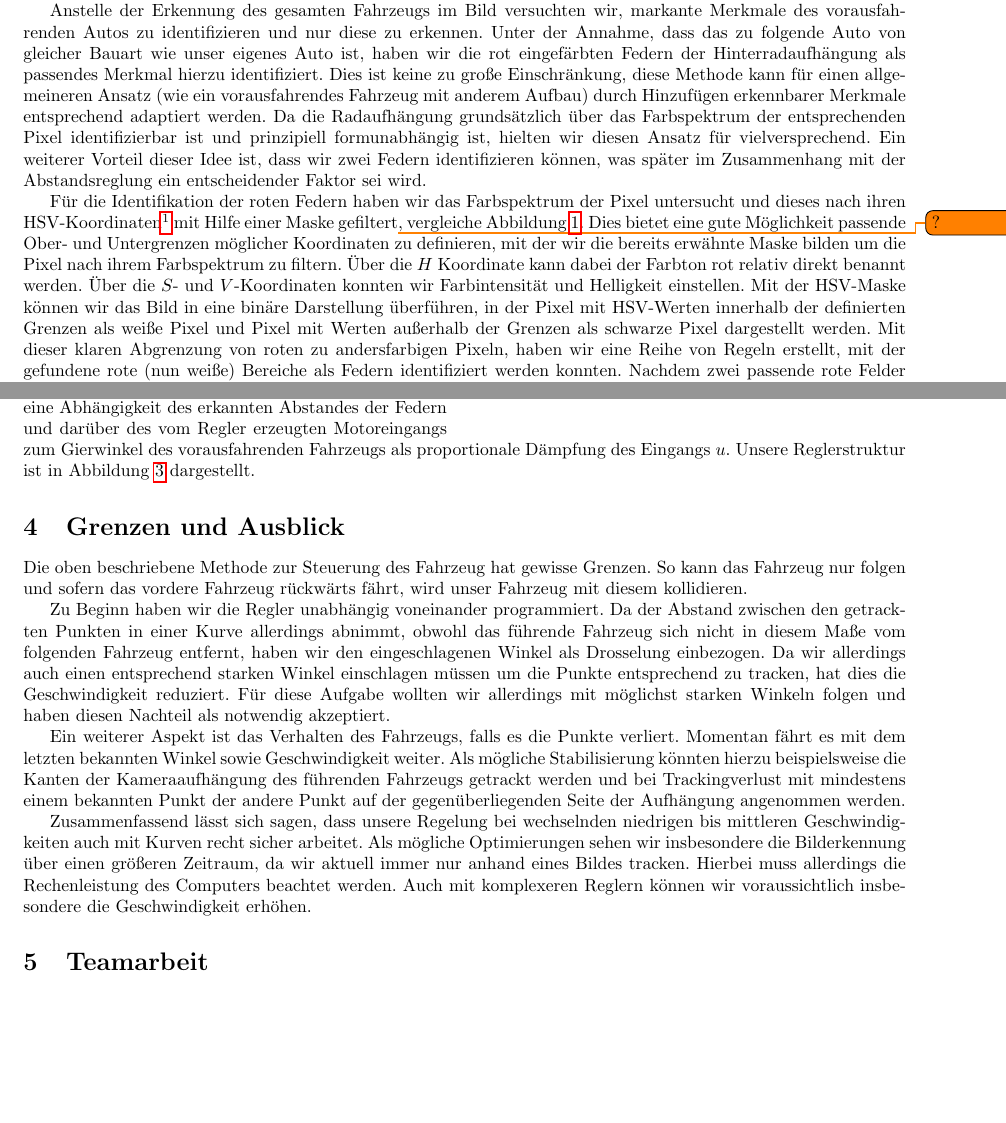
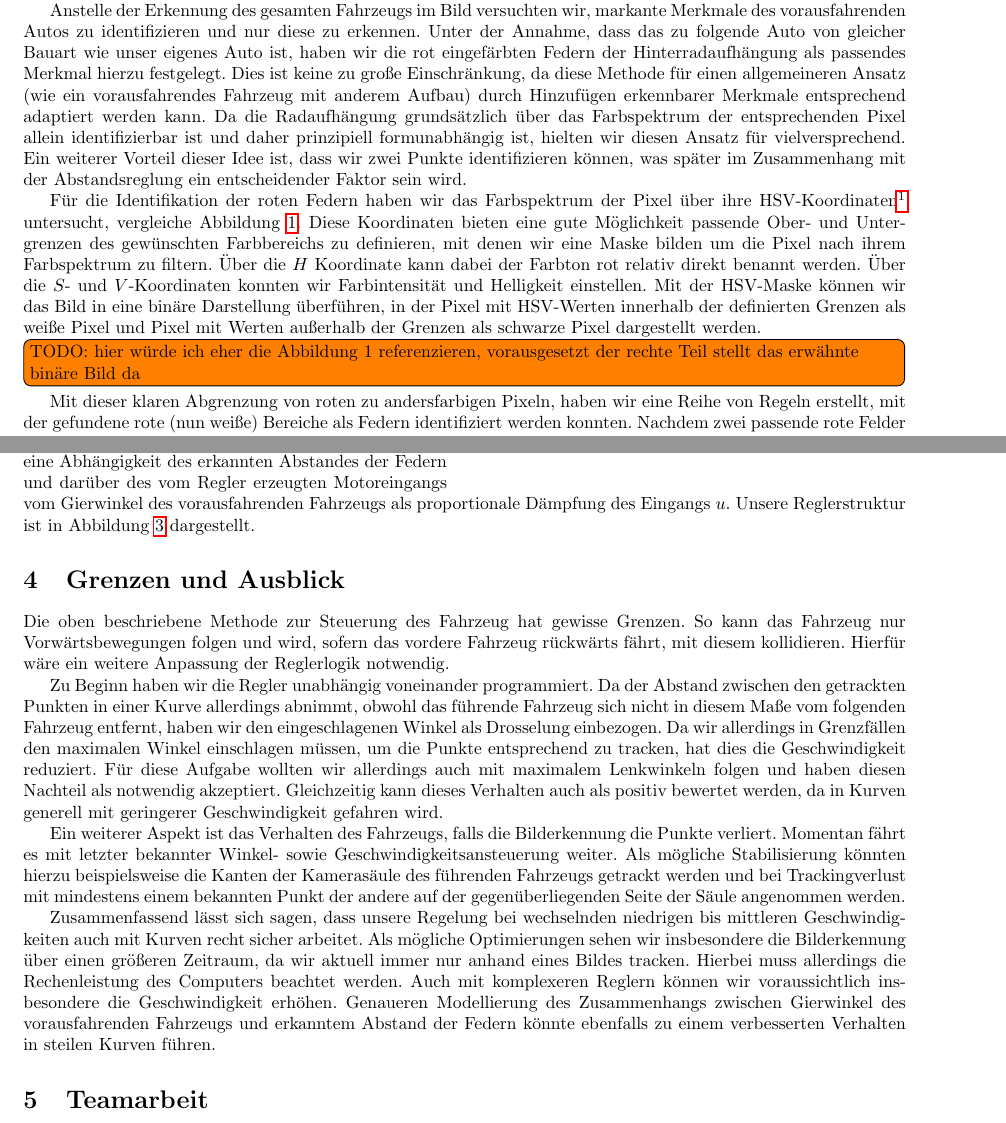
Before and after one commit to nicoa/autonomes_fahren, a LaTeX document (Abgaben/Abgabe2/main.tex): two parts of pages 1 and 4 of 4, joined at a grey line, cut so that both start at the same text, the shorter picture padded with empty space. Compiled offline with pdfLaTeX.

Commit message:
changed a few sentences added a TODO delted one TODO

```diff
--- a/Abgaben/Abgabe2/main.tex
+++ b/Abgaben/Abgabe2/main.tex
@@ -40,16 +40,16 @@
     Diese Algorithmen haben in unseren Experimenten nicht zufriedenstellend gearbeitet, insbesondere in Kurvenfahrten zeigte sich eine hohe Fehleranfälligkeit, wir haben deshalb den im Folgenden beschriebenen selbst entwickelten Ansatz zur Erkennung verfolgt.
 
     Anstelle der Erkennung des gesamten Fahrzeugs im Bild versuchten wir, markante Merkmale des vorausfahrenden Autos zu identifizieren und nur diese zu erkennen.
-    Unter der Annahme, dass das zu folgende Auto von gleicher Bauart wie unser eigenes Auto ist, haben wir die rot eingefärbten Federn der Hinterradaufhängung als passendes Merkmal hierzu identifiziert.
-    Dies ist keine zu große Einschränkung, diese Methode kann für einen allgemeineren Ansatz (wie ein vorausfahrendes Fahrzeug mit anderem Aufbau) durch Hinzufügen erkennbarer Merkmale entsprechend adaptiert werden.
-    Da die Radaufhängung grundsätzlich über das Farbspektrum der entsprechenden Pixel identifizierbar ist und prinzipiell formunabhängig ist, hielten wir diesen Ansatz für vielversprechend.
-    Ein weiterer Vorteil dieser Idee ist, dass wir zwei Federn identifizieren können, was später im Zusammenhang mit der Abstandsreglung ein entscheidender Faktor sei wird.
+    Unter der Annahme, dass das zu folgende Auto von gleicher Bauart wie unser eigenes Auto ist, haben wir die rot eingefärbten Federn der Hinterradaufhängung als passendes Merkmal hierzu festgelegt.
+    Dies ist keine zu große Einschränkung, da diese Methode für einen allgemeineren Ansatz (wie ein vorausfahrendes Fahrzeug mit anderem Aufbau) durch Hinzufügen erkennbarer Merkmale entsprechend adaptiert werden kann.
+    Da die Radaufhängung grundsätzlich über das Farbspektrum der entsprechenden Pixel allein identifizierbar ist und daher prinzipiell formunabhängig ist, hielten wir diesen Ansatz für vielversprechend.
+    Ein weiterer Vorteil dieser Idee ist, dass wir zwei Punkte identifizieren können, was später im Zusammenhang mit der Abstandsreglung ein entscheidender Faktor sein wird.
 
-    Für die Identifikation der roten Federn haben wir das Farbspektrum der Pixel untersucht und dieses nach ihren HSV-Koordinaten\footnote{Hue, Saturation und Value} mit Hilfe einer Maske gefiltert\todo{?}, vergleiche Abbildung~\ref{fig:cars}.
-    Dies bietet eine gute Möglichkeit passende Ober- und Untergrenzen möglicher Koordinaten zu definieren, mit der wir die bereits erwähnte Maske bilden um die Pixel nach ihrem Farbspektrum zu filtern.
+    Für die Identifikation der roten Federn haben wir das Farbspektrum der Pixel über ihre HSV-Koordinaten\footnote{Hue, Saturation und Value} untersucht, vergleiche Abbildung~\ref{fig:cars}.
+    Diese Koordinaten bieten eine gute Möglichkeit passende Ober- und Untergrenzen des gewünschten Farbbereichs zu definieren, mit denen wir eine Maske bilden um die Pixel nach ihrem Farbspektrum zu filtern.
     Über die $H$ Koordinate kann dabei der Farbton rot relativ direkt benannt werden.
     Über die $S$- und $V$-Koordinaten konnten wir Farbintensität und Helligkeit einstellen.
-    Mit der HSV-Maske können wir das Bild in eine binäre Darstellung überführen, in der Pixel mit HSV-Werten innerhalb der definierten Grenzen als weiße Pixel und Pixel mit Werten außerhalb der Grenzen als schwarze Pixel dargestellt werden.
+    Mit der HSV-Maske können wir das Bild in eine binäre Darstellung überführen, in der Pixel mit HSV-Werten innerhalb der definierten Grenzen als weiße Pixel und Pixel mit Werten außerhalb der Grenzen als schwarze Pixel dargestellt werden.\todo[inline]{TODO:\@ hier würde ich eher die Abbildung 1 referenzieren, vorausgesetzt der rechte Teil stellt das erwähnte binäre Bild da}
     Mit dieser klaren Abgrenzung von roten zu andersfarbigen Pixeln, haben wir eine Reihe von Regeln erstellt, mit der gefundene rote (nun weiße) Bereiche als Federn identifiziert werden konnten.
     Nachdem zwei passende rote Felder gefunden wurden, haben wir jeweils Hüllkreise mit minimalem Radius um diese gezogen, sodass alle identifizierten Punkte innerhalb dieser Hülle liegen.
     Mit der hiermit konkretisierten Geometrie der gefundenen Federn waren wir in der Lage zunächst die Mittelpunkte und daraufhin den Abstand zwischen diesen in Pixelkoordinaten zu identifizieren.
@@ -158,27 +158,27 @@
     mit $f(\gamma) = 1 - \nicefrac{\gamma}{\gamma_{\max}}x$.
 
     Hierbei sind $k_{u}$ eine proportionale Verstärkung, $\gamma_{\max}$, $u_{\max}$ die jeweils maximalen Ansteuerungen von Motor und Lenkeinschlag und $u_{\min}$ ein minimaler Motoreingang, der nötig ist um die Haftreibung zu überwinden.
-    Die zusätzliche Skalierung $f(\gamma)$ modelliert eine Abhängigkeit des erkannten Abstandes der Federn und darüber des vom Regler erzeugten Motoreingangs zum Gierwinkel des vorausfahrenden Fahrzeugs als proportionale Dämpfung des Eingangs $u$.
+    Die zusätzliche Skalierung $f(\gamma)$ modelliert eine Abhängigkeit des erkannten Abstandes der Federn und darüber des vom Regler erzeugten Motoreingangs vom Gierwinkel des vorausfahrenden Fahrzeugs als proportionale Dämpfung des Eingangs $u$.
     Unsere Reglerstruktur ist in Abbildung~\ref{fig:struktur} dargestellt.
 
 
 \section{Grenzen und Ausblick}
     Die oben beschriebene Methode zur Steuerung des Fahrzeug hat gewisse Grenzen.
-    So kann das Fahrzeug nur folgen und sofern das vordere Fahrzeug rückwärts fährt, wird unser Fahrzeug mit diesem kollidieren.
+    So kann das Fahrzeug nur Vorwärtsbewegungen folgen und wird, sofern das vordere Fahrzeug rückwärts fährt, mit diesem kollidieren. Hierfür wäre ein weitere Anpassung der Reglerlogik notwendig.
 
     Zu Beginn haben wir die Regler unabhängig voneinander programmiert.
     Da der Abstand zwischen den getrackten Punkten in einer Kurve allerdings abnimmt, obwohl das führende Fahrzeug sich nicht in diesem Maße vom folgenden Fahrzeug entfernt, haben wir den eingeschlagenen Winkel als Drosselung einbezogen.
-    Da wir allerdings auch einen entsprechend starken Winkel einschlagen müssen um die Punkte entsprechend zu tracken, hat dies die Geschwindigkeit reduziert.
-    Für diese Aufgabe wollten wir allerdings mit möglichst starken Winkeln folgen und haben diesen Nachteil als notwendig akzeptiert.
+    Da wir allerdings in Grenzfällen den maximalen Winkel einschlagen müssen, um die Punkte entsprechend zu tracken, hat dies die Geschwindigkeit reduziert.
+    Für diese Aufgabe wollten wir allerdings auch mit maximalem Lenkwinkeln folgen und haben diesen Nachteil als notwendig akzeptiert. Gleichzeitig kann dieses Verhalten auch als positiv bewertet werden, da in Kurven generell mit geringerer Geschwindigkeit gefahren wird.
 
-    Ein weiterer Aspekt ist das Verhalten des Fahrzeugs, falls es die Punkte verliert.
-    Momentan fährt es mit dem letzten bekannten Winkel sowie Geschwindigkeit weiter.
-    Als mögliche Stabilisierung könnten hierzu beispielsweise die Kanten der Kameraaufhängung des führenden Fahrzeugs getrackt werden und bei Trackingverlust mit mindestens einem bekannten Punkt der andere Punkt auf der gegenüberliegenden Seite der Aufhängung angenommen werden.
+    Ein weiterer Aspekt ist das Verhalten des Fahrzeugs, falls die Bilderkennung die Punkte verliert.
+    Momentan fährt es mit letzter bekannter Winkel- sowie Geschwindigkeitsansteuerung weiter.
+    Als mögliche Stabilisierung könnten hierzu beispielsweise die Kanten der Kamerasäule des führenden Fahrzeugs getrackt werden und bei Trackingverlust mit mindestens einem bekannten Punkt der andere auf der gegenüberliegenden Seite der Säule angenommen werden.
 
     Zusammenfassend lässt sich sagen, dass unsere Regelung bei wechselnden niedrigen bis mittleren Geschwindigkeiten auch mit Kurven recht sicher arbeitet.
     Als mögliche Optimierungen sehen wir insbesondere die Bilderkennung über einen größeren Zeitraum, da wir aktuell immer nur anhand eines Bildes tracken.
     Hierbei muss allerdings die Rechenleistung des Computers beachtet werden.
-    Auch mit komplexeren Reglern können wir voraussichtlich insbesondere die Geschwindigkeit erhöhen.
+    Auch mit komplexeren Reglern können wir voraussichtlich insbesondere die Geschwindigkeit erhöhen. Genaueren Modellierung des Zusammenhangs zwischen Gierwinkel des vorausfahrenden Fahrzeugs und erkanntem Abstand der Federn könnte ebenfalls zu einem verbesserten Verhalten in steilen Kurven führen.
 
 \section{Teamarbeit}
     Dadurch, dass alle Aufgaben von unserem Team gemeinsam gelöst wurden, gab es keine direkte Aufteilung der einzelnen Aufgaben.
```
Also changed, not shown: Abgaben/Abgabe2/main.tex (4 more changed lines).
